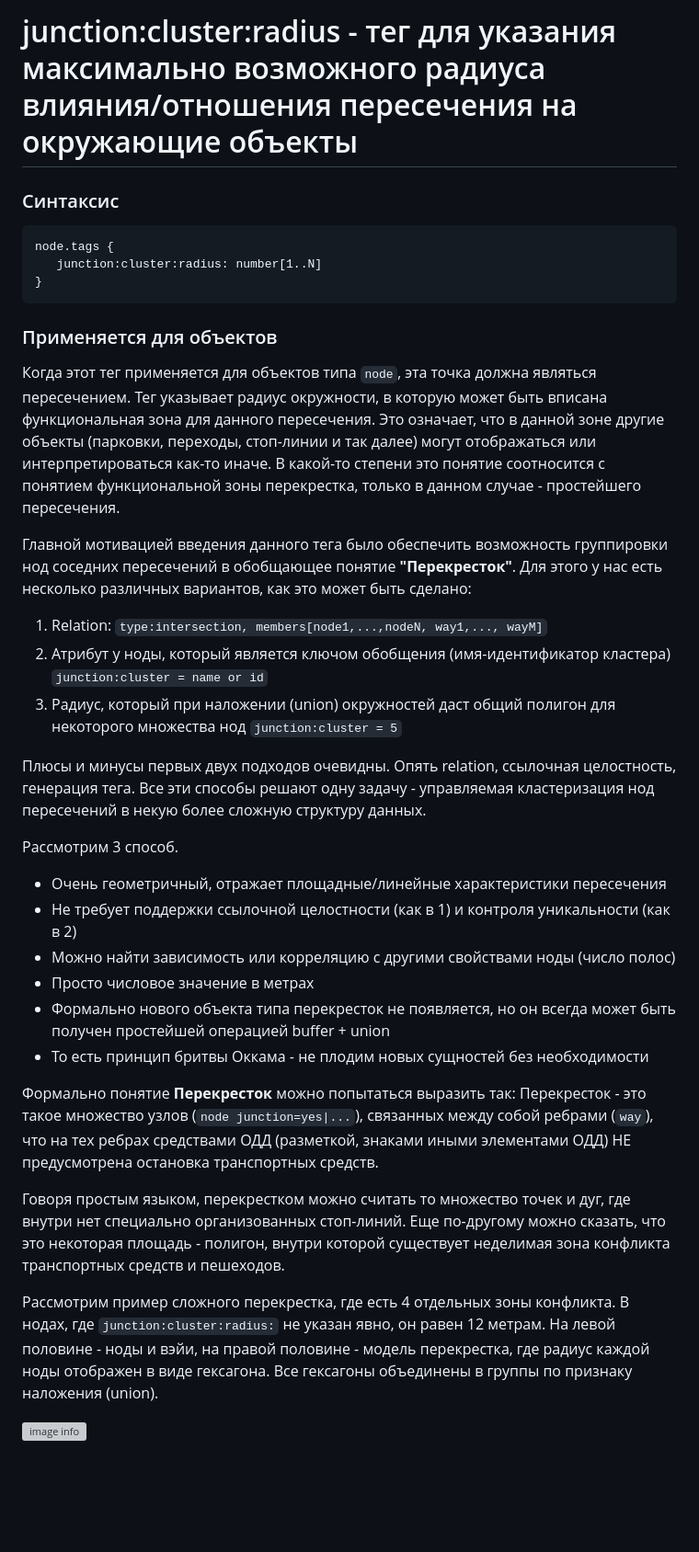
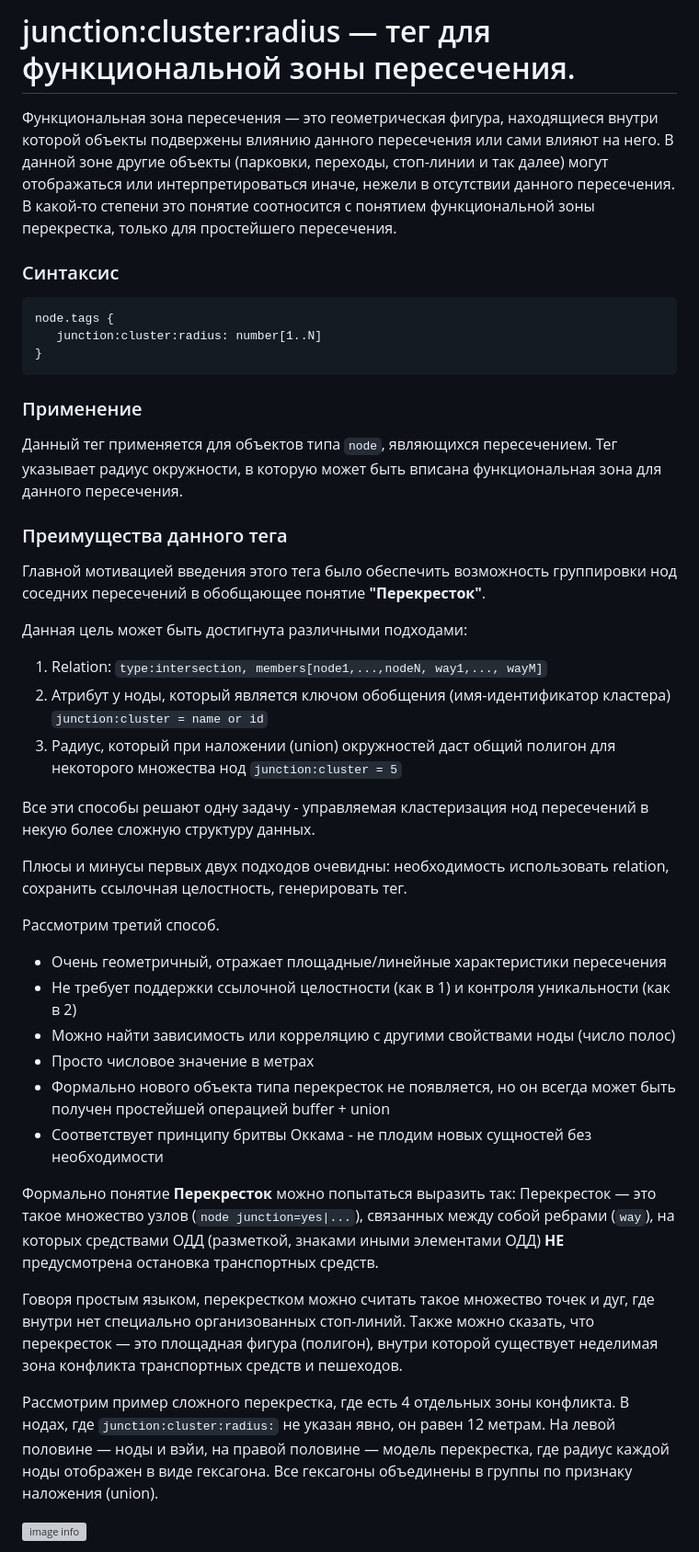
Before and after one commit to kuzinmv/osmpie-doc, a Markdown page: ru/node.tags.junction:cluster:radius.md, the part around one of its changes. Shown at 92% size. GitHub-like rendering; blank space fills up the shorter version; grey boxes are pictures that could not be loaded.

````diff
--- a/ru/node.tags.junction:cluster:radius.md
+++ b/ru/node.tags.junction:cluster:radius.md
@@ -1,4 +1,8 @@
-# junction:cluster:radius - тег для указания максимально возможного радиуса влияния/отношения пересечения на окружающие объекты
+# junction:cluster:radius — тег для функциональной зоны пересечения.
+
+Функциональная зона пересечения — это геометрическая фигура, находящиеся внутри которой объекты подвержены влиянию данного пересечения или сами влияют на него.
+В данной зоне другие объекты (парковки, переходы, стоп-линии и так далее) могут отображаться или интерпретироваться иначе, нежели в отсутствии данного пересечения.
+В какой-то степени это понятие соотносится с понятием функциональной зоны перекрестка, только для простейшего пересечения.
 
 ### Синтаксис
 ```
@@ -7,43 +11,46 @@ node.tags {
 }
 ```
 
-### Применяется для объектов
+### Применение
 
-Когда этот тег применяется для объектов типа `node`, эта точка должна являться пересечением.
+Данный тег применяется для объектов типа `node`, являющихся пересечением.
 Тег указывает радиус окружности, в которую может быть вписана функциональная зона для данного пересечения.
-Это означает, что в данной зоне другие объекты (парковки, переходы, стоп-линии и так далее) могут отображаться или интерпретироваться
-как-то иначе. В какой-то степени это понятие соотносится с понятием функциональной зоны перекрестка, только в данном случае - простейшего пересечения.
 
-Главной мотивацией введения данного тега было обеспечить возможность группировки нод соседних пересечений в обобщающее
-понятие **"Перекресток"**. Для этого у нас есть несколько различных вариантов, как это может быть сделано:
+### Преимущества данного тега
+
+Главной мотивацией введения этого тега было обеспечить возможность группировки нод соседних пересечений в обобщающее
+понятие **"Перекресток"**.
+
+Данная цель может быть достигнута различными подходами:
 
 1. Relation: `type:intersection, members[node1,...,nodeN, way1,..., wayM]`
 2. Атрибут у ноды, который является ключом обобщения (имя-идентификатор кластера) `junction:cluster = name or id`
 3. Радиус, который при наложении (union) окружностей даст общий полигон для некоторого множества нод `junction:cluster = 5`
 
-Плюсы и минусы первых двух подходов очевидны. Опять relation, ссылочная целостность, генерация тега.
 Все эти способы решают одну задачу - управляемая кластеризация нод пересечений в некую более сложную структуру данных.
 
-Рассмотрим 3 способ.
+Плюсы и минусы первых двух подходов очевидны: необходимость использовать relation, сохранить ссылочная целостность, генерировать тег.
+
+Рассмотрим третий способ.
 
 * Очень геометричный, отражает площадные/линейные характеристики пересечения
 * Не требует поддержки ссылочной целостности (как в 1) и контроля уникальности (как в 2)
 * Можно найти зависимость или корреляцию с другими свойствами ноды (число полос)
 * Просто числовое значение в метрах
 * Формально нового объекта типа перекресток не появляется, но он всегда может быть получен простейшей операцией buffer + union
-* То есть принцип бритвы Оккама - не плодим новых сущностей без необходимости
+* Соответствует принципу бритвы Оккама - не плодим новых сущностей без необходимости
 
 Формально понятие **Перекресток** можно попытаться выразить так:
-Перекресток - это такое множество узлов (`node junction=yes|...`), связанных между собой ребрами (`way`), что на тех ребрах
-средствами ОДД (разметкой, знаками иными элементами ОДД) НЕ предусмотрена остановка транспортных средств.
+Перекресток — это такое множество узлов (`node junction=yes|...`), связанных между собой ребрами (`way`), на которых
+средствами ОДД (разметкой, знаками иными элементами ОДД) **НЕ** предусмотрена остановка транспортных средств.
 
-Говоря простым языком, перекрестком можно считать то множество точек и дуг, где внутри нет специально организованных стоп-линий.
-Еще по-другому можно сказать, что это некоторая площадь - полигон, внутри которой существует неделимая зона конфликта транспортных средств и пешеходов.
+Говоря простым языком, перекрестком можно считать такое множество точек и дуг, где внутри нет специально организованных стоп-линий.
+Также можно сказать, что перекресток — это площадная фигура (полигон), внутри которой существует неделимая зона конфликта транспортных средств и пешеходов.
 
 Рассмотрим пример сложного перекрестка, где есть 4 отдельных зоны конфликта.
 В нодах, где `junction:cluster:radius:` не указан явно, он равен 12 метрам.
-На левой половине - ноды и вэйи, на правой половине - модель перекрестка, где радиус каждой ноды
-отображен в виде гексагона. Все гексагоны объединены в группы по признаку наложения (union).
+На левой половине — ноды и вэйи, на правой половине — модель перекрестка, где радиус каждой ноды отображен в виде гексагона.
+Все гексагоны объединены в группы по признаку наложения (union).
 
 ![image info](./img/junction:cluster:radius-img1.png)
 
````
Also changed, not shown: other parts of ru/node.tags.junction:cluster:radius.md (+2 -2 lines).
